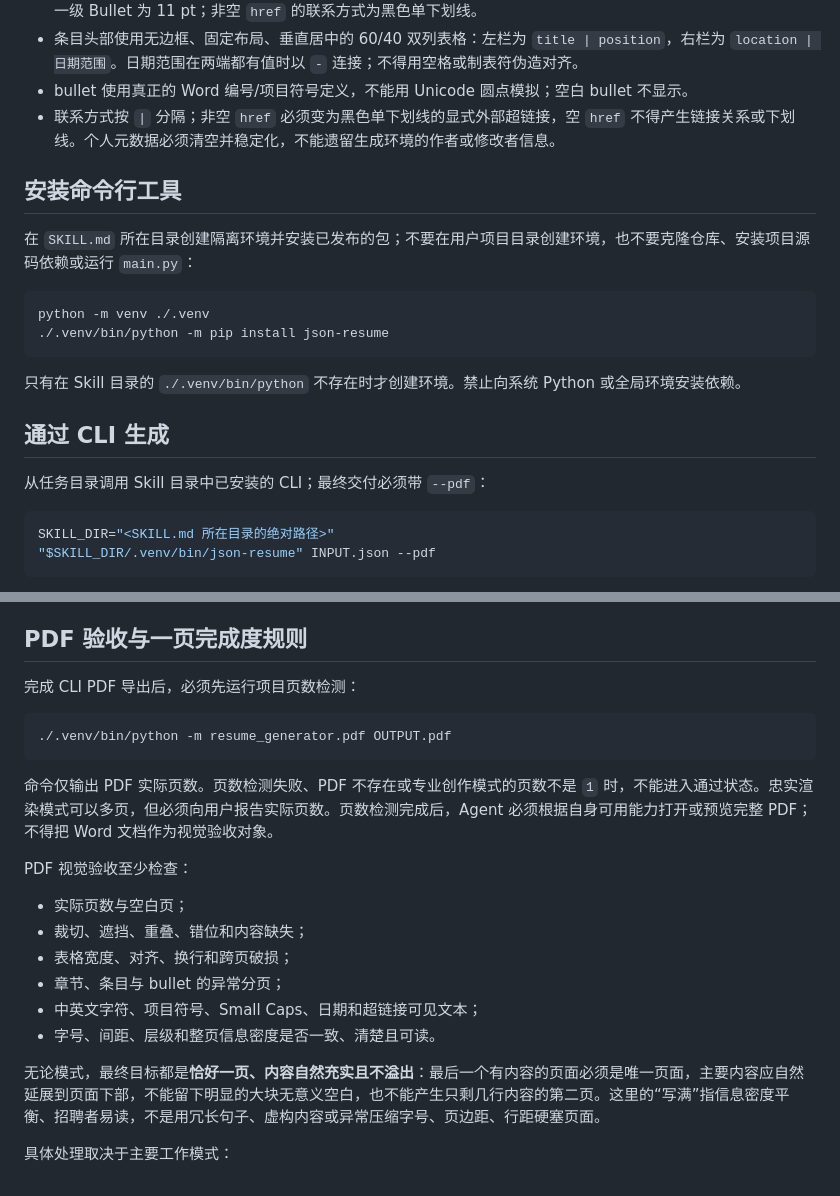
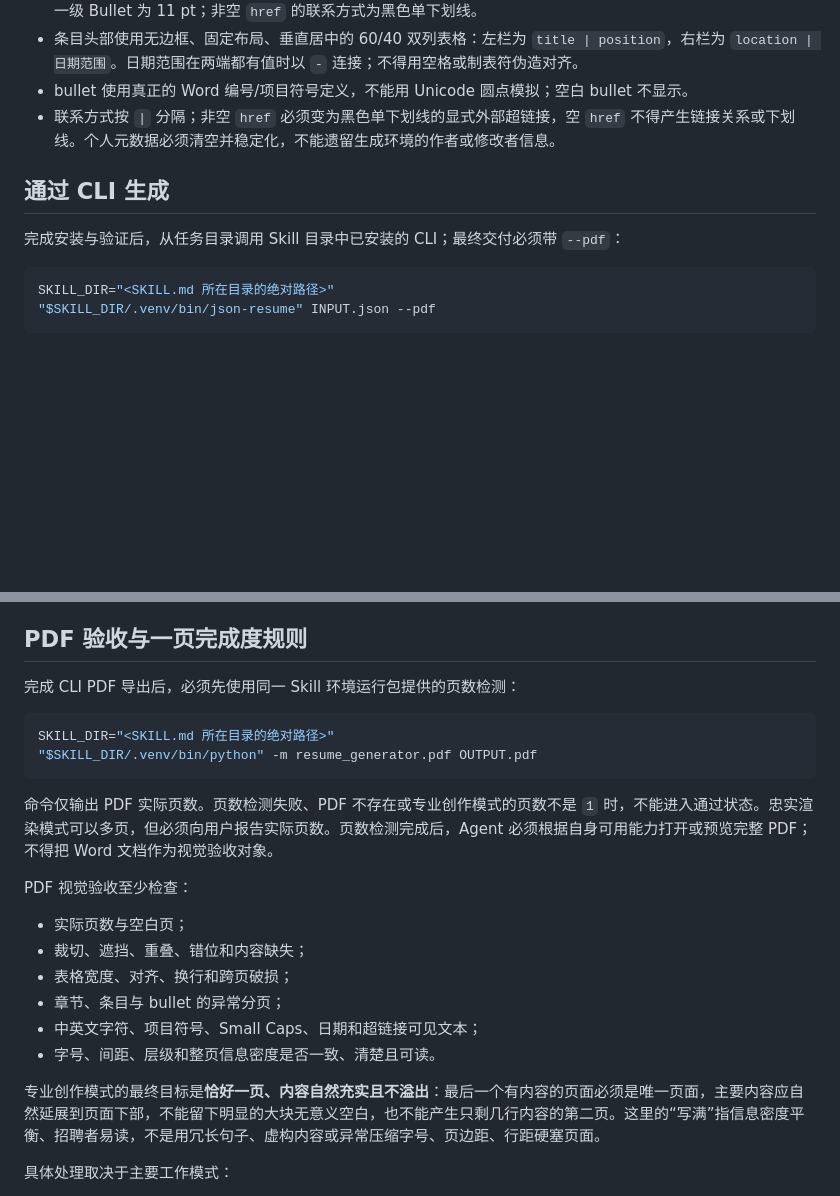
Before and after one commit to Eric-Zhou-0302/JSON-Resume, a Markdown page: SKILL.md, 2 parts joined by grey strips. Rendered like a GitHub page; blank space fills up the shorter version.

```diff
--- a/SKILL.md
+++ b/SKILL.md
@@ -202,20 +236,9 @@ CLI 负责从空白 Word 文档生成 DOCX。交付前应知道并检查以下
 - bullet 使用真正的 Word 编号/项目符号定义，不能用 Unicode 圆点模拟；空白 bullet 不显示。
 - 联系方式按 ` | ` 分隔；非空 `href` 必须变为黑色单下划线的显式外部超链接，空 `href` 不得产生链接关系或下划线。个人元数据必须清空并稳定化，不能遗留生成环境的作者或修改者信息。
 
-## 安装命令行工具
-
-在 `SKILL.md` 所在目录创建隔离环境并安装已发布的包；不要在用户项目目录创建环境，也不要克隆仓库、安装项目源码依赖或运行 `main.py`：
-
-~~~bash
-python -m venv ./.venv
-./.venv/bin/python -m pip install json-resume
-~~~
-
-只有在 Skill 目录的 `./.venv/bin/python` 不存在时才创建环境。禁止向系统 Python 或全局环境安装依赖。
-
 ## 通过 CLI 生成
 
-从任务目录调用 Skill 目录中已安装的 CLI；最终交付必须带 `--pdf`：
+完成安装与验证后，从任务目录调用 Skill 目录中已安装的 CLI；最终交付必须带 `--pdf`：
 
 ~~~bash
 SKILL_DIR="<SKILL.md 所在目录的绝对路径>"
@@ -233,10 +256,11 @@ SKILL_DIR="<SKILL.md 所在目录的绝对路径>"
 
 ## PDF 验收与一页完成度规则
 
-完成 CLI PDF 导出后，必须先运行项目页数检测：
+完成 CLI PDF 导出后，必须先使用同一 Skill 环境运行包提供的页数检测：
 
 ~~~bash
-./.venv/bin/python -m resume_generator.pdf OUTPUT.pdf
+SKILL_DIR="<SKILL.md 所在目录的绝对路径>"
+"$SKILL_DIR/.venv/bin/python" -m resume_generator.pdf OUTPUT.pdf
 ~~~
 
 命令仅输出 PDF 实际页数。页数检测失败、PDF 不存在或专业创作模式的页数不是 `1` 时，不能进入通过状态。忠实渲染模式可以多页，但必须向用户报告实际页数。页数检测完成后，Agent 必须根据自身可用能力打开或预览完整 PDF；不得把 Word 文档作为视觉验收对象。
@@ -250,7 +274,7 @@ PDF 视觉验收至少检查：
 - 中英文字符、项目符号、Small Caps、日期和超链接可见文本；
 - 字号、间距、层级和整页信息密度是否一致、清楚且可读。
 
-无论模式，最终目标都是**恰好一页、内容自然充实且不溢出**：最后一个有内容的页面必须是唯一页面，主要内容应自然延展到页面下部，不能留下明显的大块无意义空白，也不能产生只剩几行内容的第二页。这里的“写满”指信息密度平衡、招聘者易读，不是用冗长句子、虚构内容或异常压缩字号、页边距、行距硬塞页面。
+专业创作模式的最终目标是**恰好一页、内容自然充实且不溢出**：最后一个有内容的页面必须是唯一页面，主要内容应自然延展到页面下部，不能留下明显的大块无意义空白，也不能产生只剩几行内容的第二页。这里的“写满”指信息密度平衡、招聘者易读，不是用冗长句子、虚构内容或异常压缩字号、页边距、行距硬塞页面。
 
 具体处理取决于主要工作模式：
 
```
Also changed, not shown: other parts of SKILL.md (+36 -2 lines).
